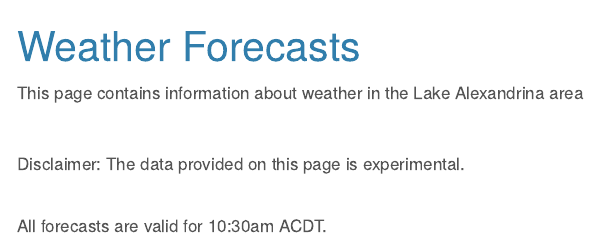
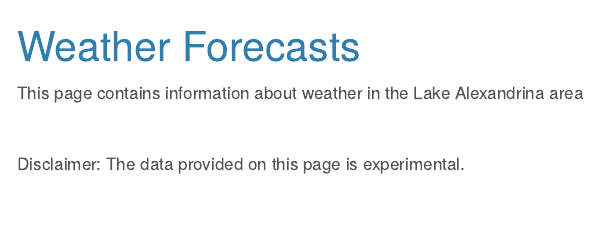
Before and after one commit to ecoforecastVT/alex-dashboard-cred, a Quarto document (weather.qmd): the page in a window 1100 px wide, from its top. Rendered offline with R 4.5, knitr and Pandoc in place of Quarto, with nearby package versions; the code chunks are not run, so their results and figures are left out; menus at the side of the page are left out.

Commit message:
Update weather.qmd

````diff
--- a/weather.qmd
+++ b/weather.qmd
@@ -7,8 +7,6 @@ This page contains information about weather in the Lake Alexandrina area
 <br />
 
 Disclaimer: The data provided on this page is experimental.<br /> <br />
-
-All forecasts are valid for 10:30am ACDT.
 
 ```{r setup, include=FALSE, echo=FALSE, message=FALSE, warning=FALSE}
 library(tidyverse)
````
